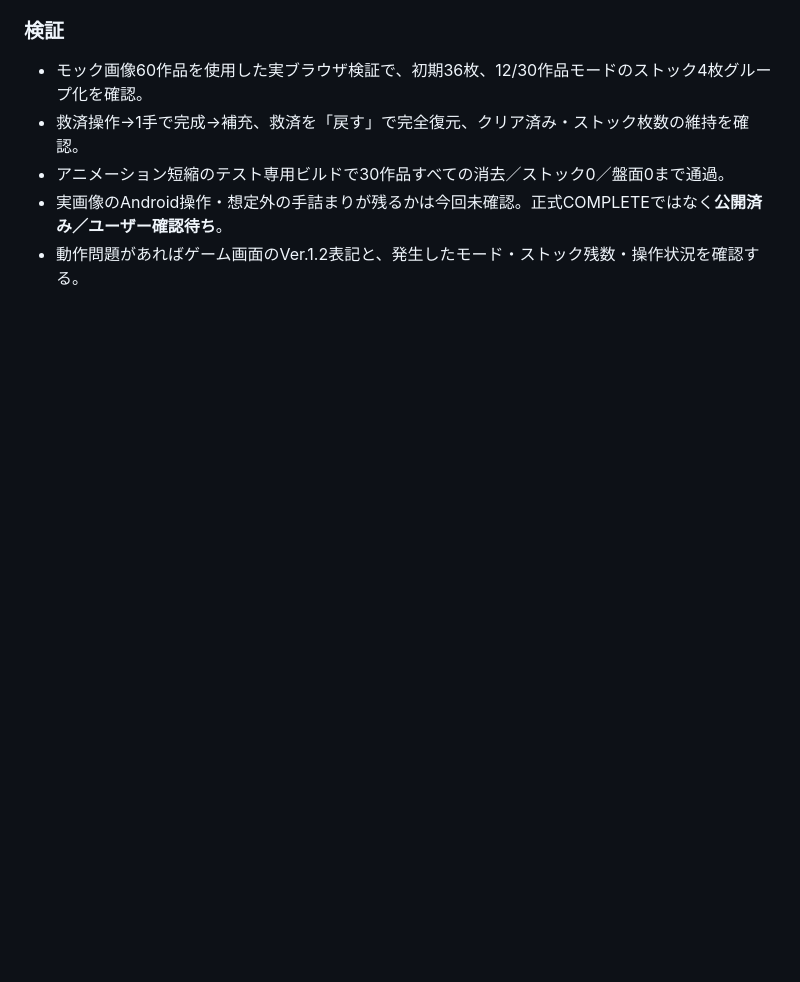
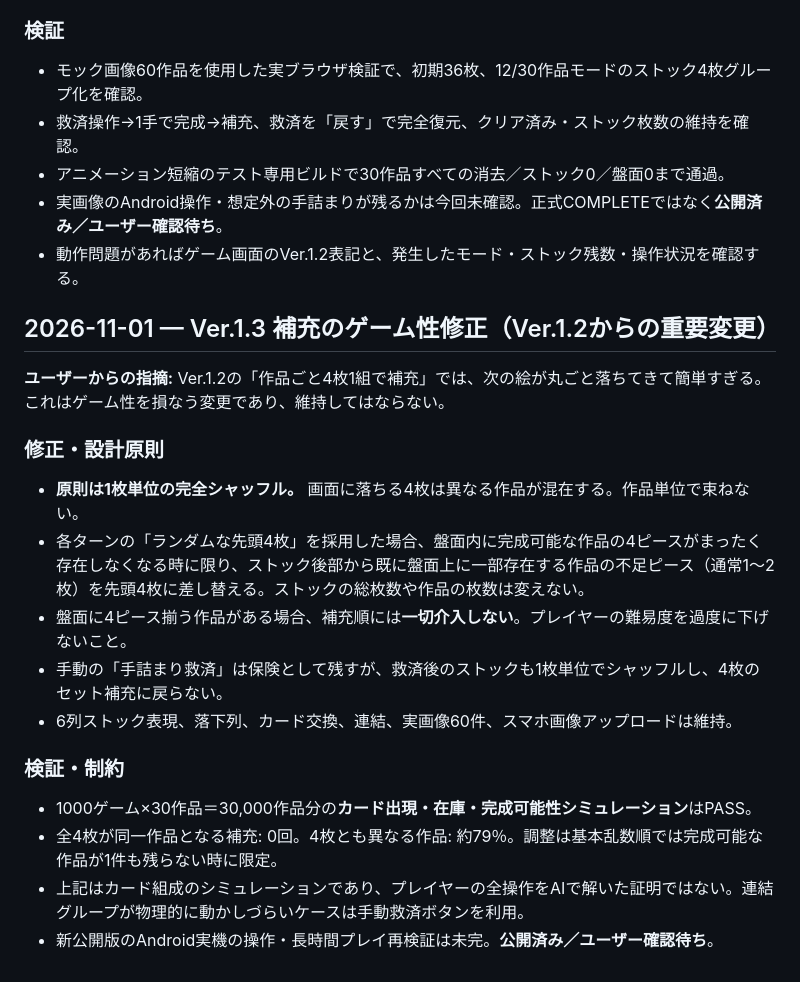
Before and after one commit to hashitaku810-prog/zero-kikaiya-training, a Markdown page: cp-arcade/CP_PICTURE_DROP_HANDOVER.md, the part around the change. Drawn GitHub-style; blank space fills up the shorter version.

Commit message:
Record PICTURE DROP v1.3 design: mixed random card drops with minimal anti-softlock guard

```diff
--- a/cp-arcade/CP_PICTURE_DROP_HANDOVER.md
+++ b/cp-arcade/CP_PICTURE_DROP_HANDOVER.md
@@ -60,3 +60,21 @@
 - アニメーション短縮のテスト専用ビルドで30作品すべての消去／ストック0／盤面0まで通過。
 - 実画像のAndroid操作・想定外の手詰まりが残るかは今回未確認。正式COMPLETEではなく**公開済み／ユーザー確認待ち**。
 - 動作問題があればゲーム画面のVer.1.2表記と、発生したモード・ストック残数・操作状況を確認する。
+
+
+## 2026-11-01 — Ver.1.3 補充のゲーム性修正（Ver.1.2からの重要変更）
+
+**ユーザーからの指摘:** Ver.1.2の「作品ごと4枚1組で補充」では、次の絵が丸ごと落ちてきて簡単すぎる。これはゲーム性を損なう変更であり、維持してはならない。
+
+### 修正・設計原則
+- **原則は1枚単位の完全シャッフル。** 画面に落ちる4枚は異なる作品が混在する。作品単位で束ねない。
+- 各ターンの「ランダムな先頭4枚」を採用した場合、盤面内に完成可能な作品の4ピースがまったく存在しなくなる時に限り、ストック後部から既に盤面上に一部存在する作品の不足ピース（通常1～2枚）を先頭4枚に差し替える。ストックの総枚数や作品の枚数は変えない。
+- 盤面に4ピース揃う作品がある場合、補充順には**一切介入しない**。プレイヤーの難易度を過度に下げないこと。
+- 手動の「手詰まり救済」は保険として残すが、救済後のストックも1枚単位でシャッフルし、4枚のセット補充に戻らない。
+- 6列ストック表現、落下列、カード交換、連結、実画像60件、スマホ画像アップロードは維持。
+
+### 検証・制約
+- 1000ゲーム×30作品＝30,000作品分の**カード出現・在庫・完成可能性シミュレーション**はPASS。
+- 全4枚が同一作品となる補充: 0回。4枚とも異なる作品: 約79％。調整は基本乱数順では完成可能な作品が1件も残らない時に限定。
+- 上記はカード組成のシミュレーションであり、プレイヤーの全操作をAIで解いた証明ではない。連結グループが物理的に動かしづらいケースは手動救済ボタンを利用。
+- 新公開版のAndroid実機の操作・長時間プレイ再検証は未完。**公開済み／ユーザー確認待ち**。
```
